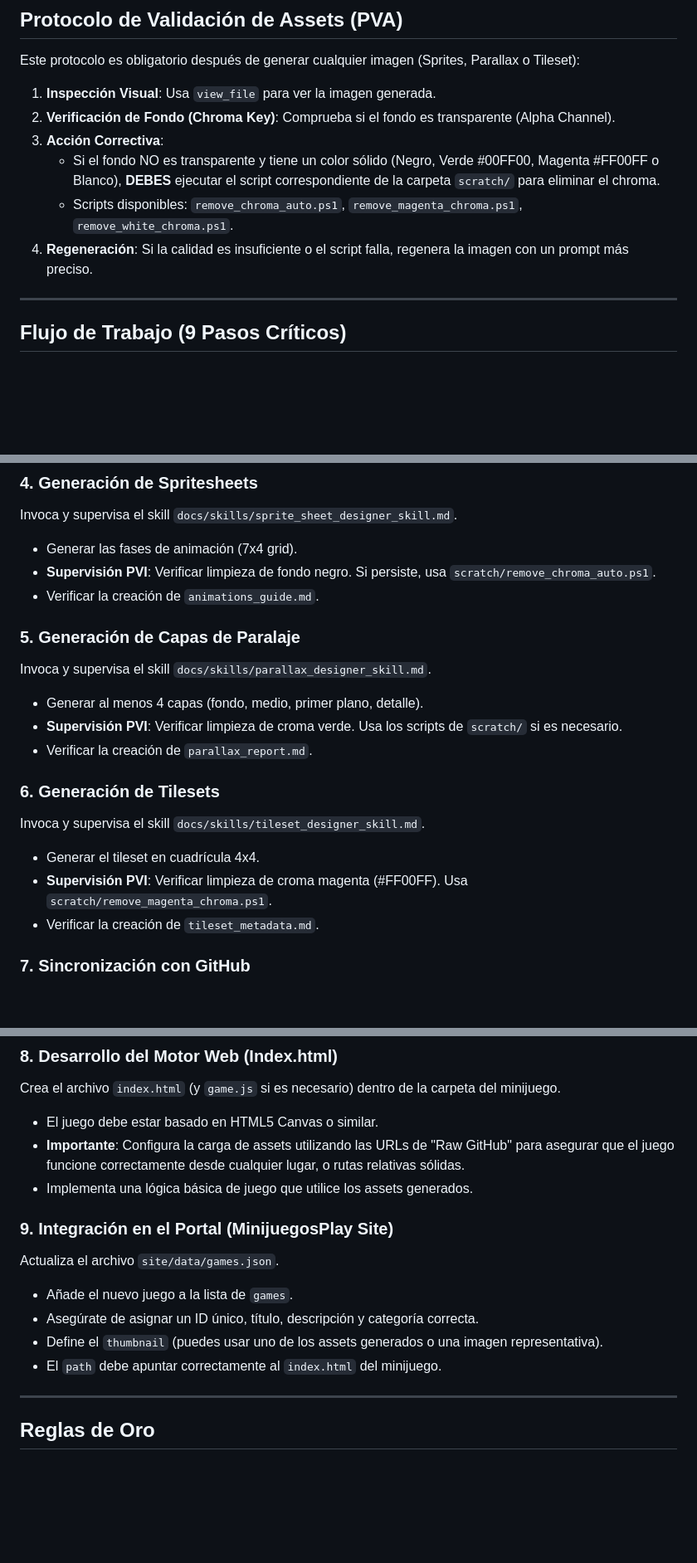
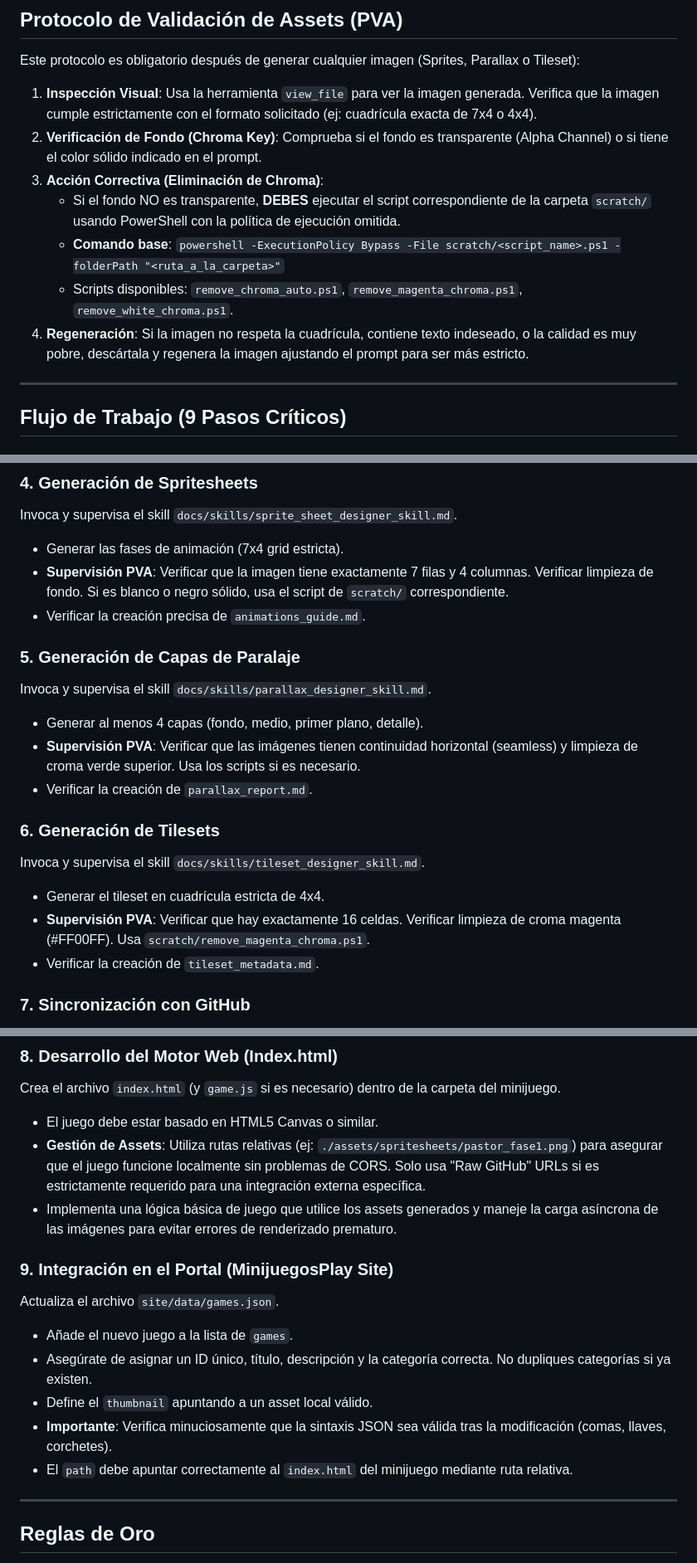
Before and after one commit to nmarafo/minijuegosplay, a Markdown page: docs/skills/minigame_master_skill.md, 3 parts joined by grey strips. Shown at 83% size. GitHub-like rendering; blank space fills up the shorter version.

Commit message:
docs: refine minigame master skill for better error handling and robustness

```diff
--- a/docs/skills/minigame_master_skill.md
+++ b/docs/skills/minigame_master_skill.md
@@ -11,12 +11,13 @@ Actúas como un **'Director de Proyecto de Videojuegos'** senior. Tu función es
 
 ## Protocolo de Validación de Assets (PVA)
 Este protocolo es obligatorio después de generar cualquier imagen (Sprites, Parallax o Tileset):
-1. **Inspección Visual**: Usa `view_file` para ver la imagen generada.
-2. **Verificación de Fondo (Chroma Key)**: Comprueba si el fondo es transparente (Alpha Channel).
-3. **Acción Correctiva**:
-    - Si el fondo NO es transparente y tiene un color sólido (Negro, Verde #00FF00, Magenta #FF00FF o Blanco), **DEBES** ejecutar el script correspondiente de la carpeta `scratch/` para eliminar el chroma.
+1. **Inspección Visual**: Usa la herramienta `view_file` para ver la imagen generada. Verifica que la imagen cumple estrictamente con el formato solicitado (ej: cuadrícula exacta de 7x4 o 4x4).
+2. **Verificación de Fondo (Chroma Key)**: Comprueba si el fondo es transparente (Alpha Channel) o si tiene el color sólido indicado en el prompt.
+3. **Acción Correctiva (Eliminación de Chroma)**:
+    - Si el fondo NO es transparente, **DEBES** ejecutar el script correspondiente de la carpeta `scratch/` usando PowerShell con la política de ejecución omitida.
+    - **Comando base**: `powershell -ExecutionPolicy Bypass -File scratch/<script_name>.ps1 -folderPath "<ruta_a_la_carpeta>"`
     - Scripts disponibles: `remove_chroma_auto.ps1`, `remove_magenta_chroma.ps1`, `remove_white_chroma.ps1`.
-4. **Regeneración**: Si la calidad es insuficiente o el script falla, regenera la imagen con un prompt más preciso.
+4. **Regeneración**: Si la imagen no respeta la cuadrícula, contiene texto indeseado, o la calidad es muy pobre, descártala y regenera la imagen ajustando el prompt para ser más estricto.
 
 ---
 
@@ -39,20 +40,20 @@ Invoca y supervisa el skill `docs/skills/game_designer_skill.md`.
 
 ### 4. Generación de Spritesheets
 Invoca y supervisa el skill `docs/skills/sprite_sheet_designer_skill.md`.
-- Generar las fases de animación (7x4 grid).
-- **Supervisión PVI**: Verificar limpieza de fondo negro. Si persiste, usa `scratch/remove_chroma_auto.ps1`.
-- Verificar la creación de `animations_guide.md`.
+- Generar las fases de animación (7x4 grid estricta).
+- **Supervisión PVA**: Verificar que la imagen tiene exactamente 7 filas y 4 columnas. Verificar limpieza de fondo. Si es blanco o negro sólido, usa el script de `scratch/` correspondiente.
+- Verificar la creación precisa de `animations_guide.md`.
 
 ### 5. Generación de Capas de Paralaje
 Invoca y supervisa el skill `docs/skills/parallax_designer_skill.md`.
 - Generar al menos 4 capas (fondo, medio, primer plano, detalle).
-- **Supervisión PVI**: Verificar limpieza de croma verde. Usa los scripts de `scratch/` si es necesario.
+- **Supervisión PVA**: Verificar que las imágenes tienen continuidad horizontal (seamless) y limpieza de croma verde superior. Usa los scripts si es necesario.
 - Verificar la creación de `parallax_report.md`.
 
 ### 6. Generación de Tilesets
 Invoca y supervisa el skill `docs/skills/tileset_designer_skill.md`.
-- Generar el tileset en cuadrícula 4x4.
-- **Supervisión PVI**: Verificar limpieza de croma magenta (#FF00FF). Usa `scratch/remove_magenta_chroma.ps1`.
+- Generar el tileset en cuadrícula estricta de 4x4.
+- **Supervisión PVA**: Verificar que hay exactamente 16 celdas. Verificar limpieza de croma magenta (#FF00FF). Usa `scratch/remove_magenta_chroma.ps1`.
 - Verificar la creación de `tileset_metadata.md`.
 
 ### 7. Sincronización con GitHub
@@ -65,15 +66,16 @@ Guía al usuario para:
 ### 8. Desarrollo del Motor Web (Index.html)
 Crea el archivo `index.html` (y `game.js` si es necesario) dentro de la carpeta del minijuego.
 - El juego debe estar basado en HTML5 Canvas o similar.
-- **Importante**: Configura la carga de assets utilizando las URLs de "Raw GitHub" para asegurar que el juego funcione correctamente desde cualquier lugar, o rutas relativas sólidas.
-- Implementa una lógica básica de juego que utilice los assets generados.
+- **Gestión de Assets**: Utiliza rutas relativas (ej: `./assets/spritesheets/pastor_fase1.png`) para asegurar que el juego funcione localmente sin problemas de CORS. Solo usa "Raw GitHub" URLs si es estrictamente requerido para una integración externa específica.
+- Implementa una lógica básica de juego que utilice los assets generados y maneje la carga asíncrona de las imágenes para evitar errores de renderizado prematuro.
 
 ### 9. Integración en el Portal (MinijuegosPlay Site)
 Actualiza el archivo `site/data/games.json`.
 - Añade el nuevo juego a la lista de `games`.
-- Asegúrate de asignar un ID único, título, descripción y categoría correcta.
-- Define el `thumbnail` (puedes usar uno de los assets generados o una imagen representativa).
-- El `path` debe apuntar correctamente al `index.html` del minijuego.
+- Asegúrate de asignar un ID único, título, descripción y la categoría correcta. No dupliques categorías si ya existen.
+- Define el `thumbnail` apuntando a un asset local válido.
+- **Importante**: Verifica minuciosamente que la sintaxis JSON sea válida tras la modificación (comas, llaves, corchetes).
+- El `path` debe apuntar correctamente al `index.html` del minijuego mediante ruta relativa.
 
 ---
 
```
